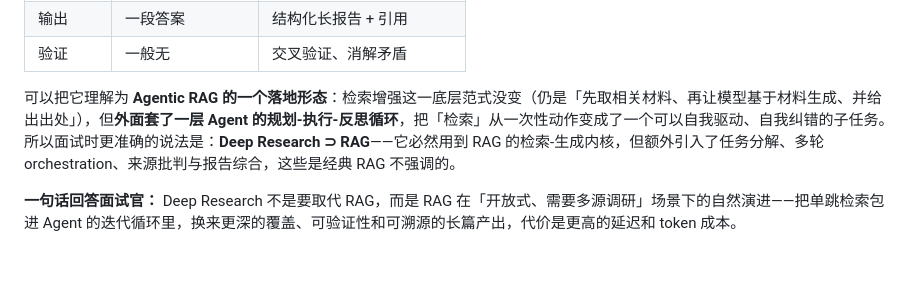
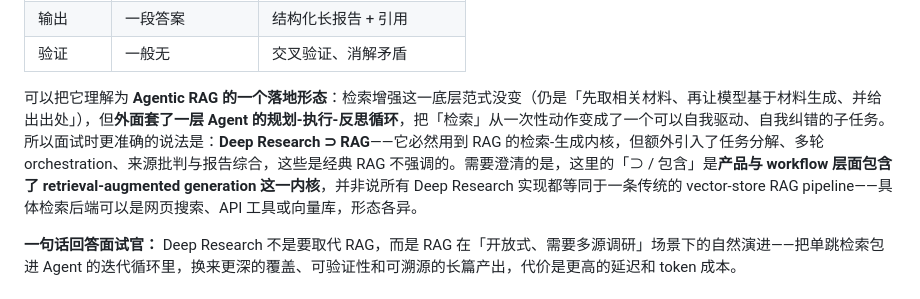
Before and after one commit to luyao618/Agent-Interview-CheatSheet, a Markdown page: questions/rag-0037-deep-research-vs-rag.md, the part around the change. Drawn GitHub-style; blank space fills up the shorter version.

Commit message:
docs: clarify Deep Research ⊃ RAG is product/workflow-level inclusion
Address OC-R review note: the ⊃ means Deep Research wraps a
retrieval-augmented generation core at the product/workflow level, not
that every implementation equals a traditional vector-store RAG pipeline.

Co-Authored-By: Claude Opus 4.8 <noreply@anthropic.com>
Co-authored-by: multica-agent <github@multica.ai>

```diff
--- a/questions/rag-0037-deep-research-vs-rag.md
+++ b/questions/rag-0037-deep-research-vs-rag.md
@@ -59,7 +59,7 @@ Deep Research 是什么？它还算不算 RAG？
 | 输出 | 一段答案 | 结构化长报告 + 引用 |
 | 验证 | 一般无 | 交叉验证、消解矛盾 |
 
-可以把它理解为 **Agentic RAG 的一个落地形态**：检索增强这一底层范式没变（仍是「先取相关材料、再让模型基于材料生成、并给出出处」），但**外面套了一层 Agent 的规划-执行-反思循环**，把「检索」从一次性动作变成了一个可以自我驱动、自我纠错的子任务。所以面试时更准确的说法是：**Deep Research ⊃ RAG**——它必然用到 RAG 的检索-生成内核，但额外引入了任务分解、多轮 orchestration、来源批判与报告综合，这些是经典 RAG 不强调的。
+可以把它理解为 **Agentic RAG 的一个落地形态**：检索增强这一底层范式没变（仍是「先取相关材料、再让模型基于材料生成、并给出出处」），但**外面套了一层 Agent 的规划-执行-反思循环**，把「检索」从一次性动作变成了一个可以自我驱动、自我纠错的子任务。所以面试时更准确的说法是：**Deep Research ⊃ RAG**——它必然用到 RAG 的检索-生成内核，但额外引入了任务分解、多轮 orchestration、来源批判与报告综合，这些是经典 RAG 不强调的。需要澄清的是，这里的「⊃ / 包含」是**产品与 workflow 层面包含了 retrieval-augmented generation 这一内核**，并非说所有 Deep Research 实现都等同于一条传统的 vector-store RAG pipeline——具体检索后端可以是网页搜索、API 工具或向量库，形态各异。
 
 **一句话回答面试官：** Deep Research 不是要取代 RAG，而是 RAG 在「开放式、需要多源调研」场景下的自然演进——把单跳检索包进 Agent 的迭代循环里，换来更深的覆盖、可验证性和可溯源的长篇产出，代价是更高的延迟和 token 成本。
 
```
